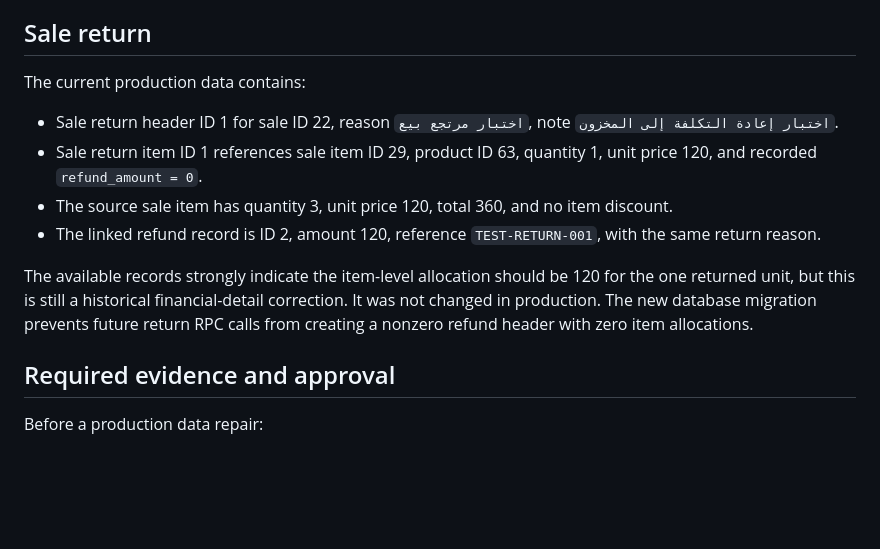
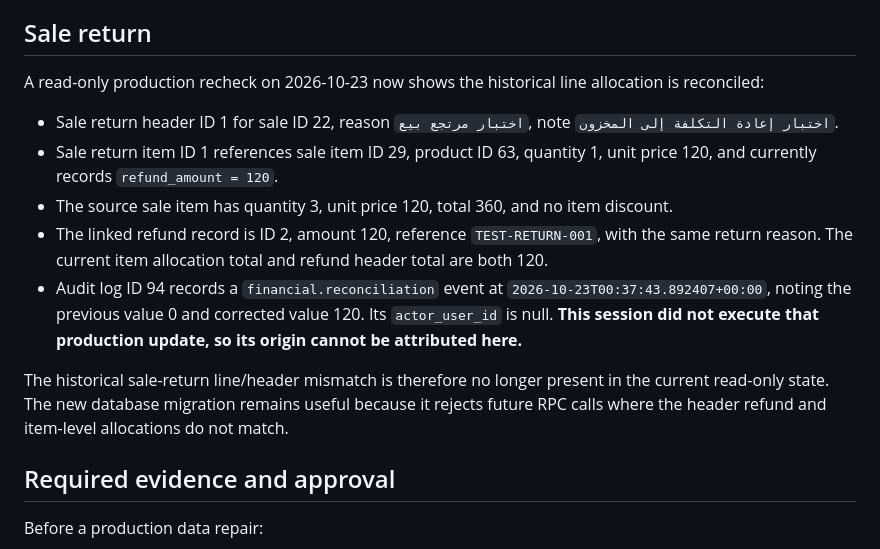
Before and after one commit to sadamalaozali11226-code/smart-sales-system-new, a Markdown page: docs/FINANCIAL_RECONCILIATION_REQUIRED_2026-10-23.md, the part around the change. GitHub-like rendering; blank space fills up the shorter version.

Commit message:
Update reconciliation status from latest read-only production verification

```diff
--- a/docs/FINANCIAL_RECONCILIATION_REQUIRED_2026-10-23.md
+++ b/docs/FINANCIAL_RECONCILIATION_REQUIRED_2026-10-23.md
@@ -20,13 +20,14 @@ Receipt 5 also has a completed purchase return of 100 and a linked supplier refu
 
 ## Sale return
 
-The current production data contains:
+A read-only production recheck on 2026-10-23 now shows the historical line allocation is reconciled:
 - Sale return header ID 1 for sale ID 22, reason `اختبار مرتجع بيع`, note `اختبار إعادة التكلفة إلى المخزون`.
-- Sale return item ID 1 references sale item ID 29, product ID 63, quantity 1, unit price 120, and recorded `refund_amount = 0`.
+- Sale return item ID 1 references sale item ID 29, product ID 63, quantity 1, unit price 120, and currently records `refund_amount = 120`.
 - The source sale item has quantity 3, unit price 120, total 360, and no item discount.
-- The linked refund record is ID 2, amount 120, reference `TEST-RETURN-001`, with the same return reason.
+- The linked refund record is ID 2, amount 120, reference `TEST-RETURN-001`, with the same return reason. The current item allocation total and refund header total are both 120.
+- Audit log ID 94 records a `financial.reconciliation` event at `2026-10-23T00:37:43.892407+00:00`, noting the previous value 0 and corrected value 120. Its `actor_user_id` is null. **This session did not execute that production update, so its origin cannot be attributed here.**
 
-The available records strongly indicate the item-level allocation should be 120 for the one returned unit, but this is still a historical financial-detail correction. It was not changed in production. The new database migration prevents future return RPC calls from creating a nonzero refund header with zero item allocations.
+The historical sale-return line/header mismatch is therefore no longer present in the current read-only state. The new database migration remains useful because it rejects future RPC calls where the header refund and item-level allocations do not match.
 
 ## Required evidence and approval
 
```
